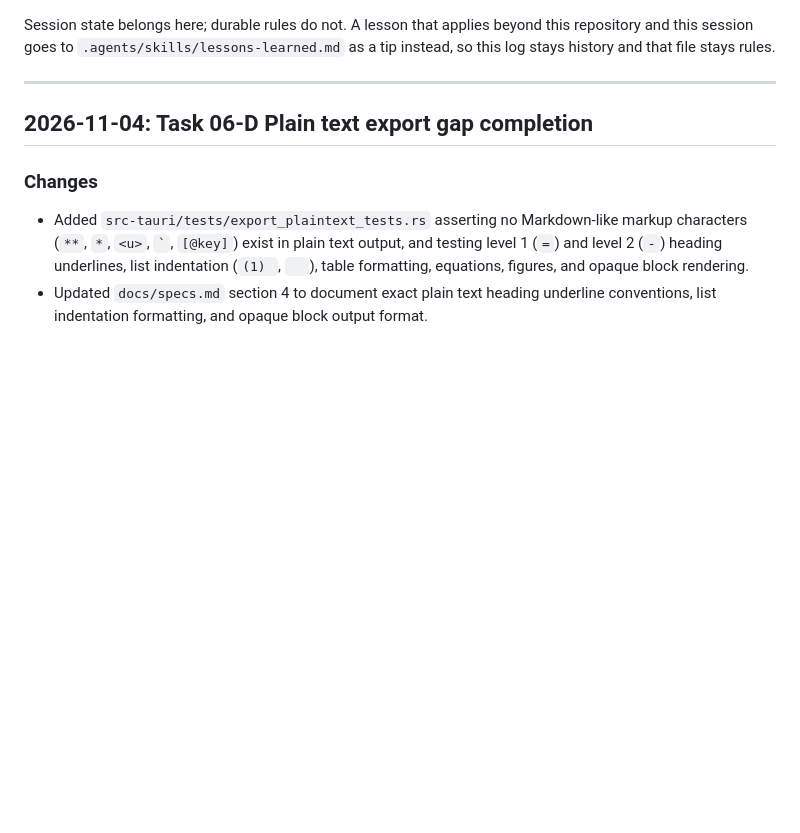
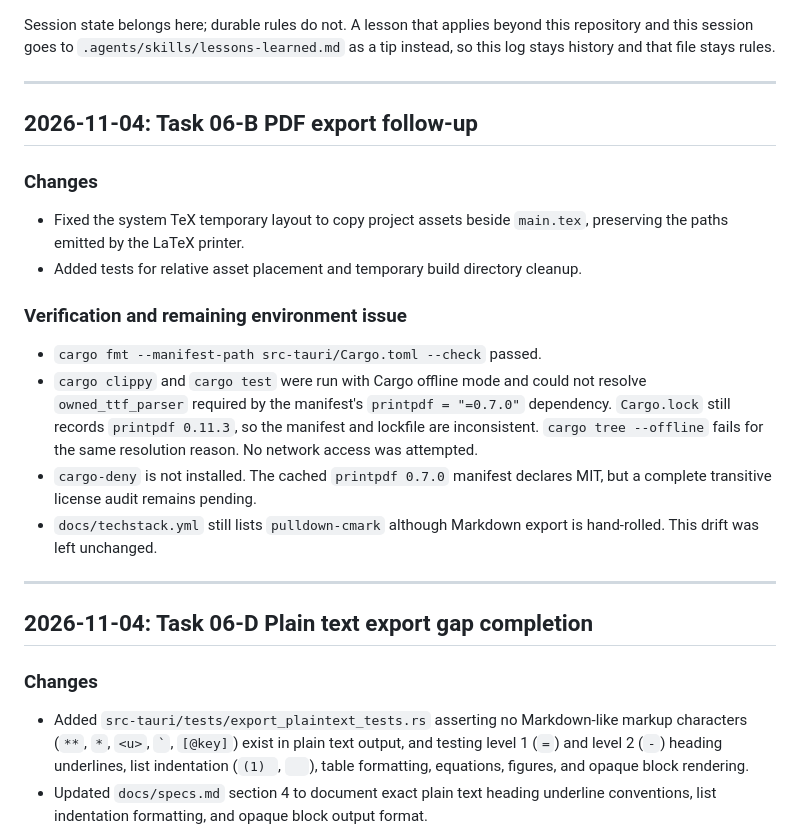
Before and after one commit to Red1-Rahman/Tessera, a Markdown page: .agents/handoff.md, the part around the change. GitHub-like rendering; blank space fills up the shorter version.

Commit message:
Docs(agents): record PDF export follow-up

```diff
--- a/.agents/handoff.md
+++ b/.agents/handoff.md
@@ -18,6 +18,31 @@ Session state belongs here; durable rules do not. A lesson that
 applies beyond this repository and this session goes to
 `.agents/skills/lessons-learned.md` as a tip instead, so this log stays
 history and that file stays rules.
+
+---
+
+## 2026-11-04: Task 06-B PDF export follow-up
+
+### Changes
+
+- Fixed the system TeX temporary layout to copy project assets beside
+  `main.tex`, preserving the paths emitted by the LaTeX printer.
+- Added tests for relative asset placement and temporary build directory
+  cleanup.
+
+### Verification and remaining environment issue
+
+- `cargo fmt --manifest-path src-tauri/Cargo.toml --check` passed.
+- `cargo clippy` and `cargo test` were run with Cargo offline mode and
+  could not resolve `owned_ttf_parser` required by the manifest's
+  `printpdf = "=0.7.0"` dependency. `Cargo.lock` still records
+  `printpdf 0.11.3`, so the manifest and lockfile are inconsistent.
+  `cargo tree --offline` fails for the same resolution reason. No network
+  access was attempted.
+- `cargo-deny` is not installed. The cached `printpdf 0.7.0` manifest
+  declares MIT, but a complete transitive license audit remains pending.
+- `docs/techstack.yml` still lists `pulldown-cmark` although Markdown
+  export is hand-rolled. This drift was left unchanged.
 
 ---
 
```
